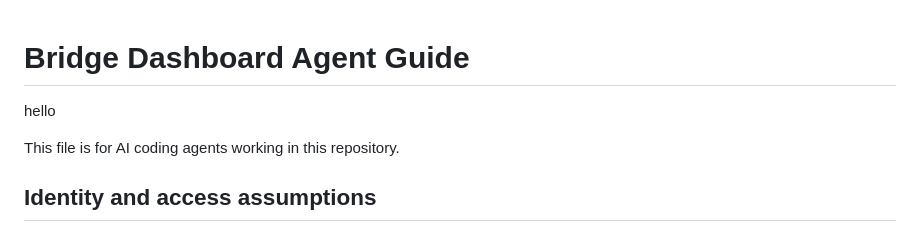
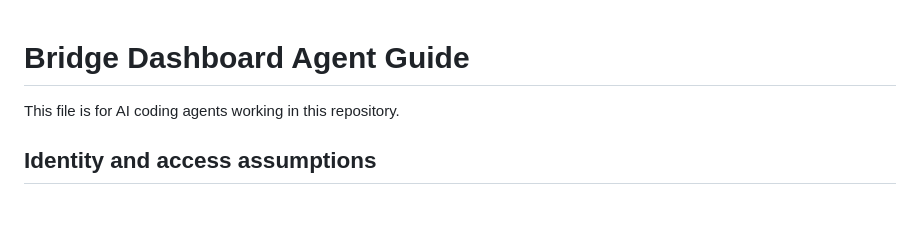
Before and after one commit to Gabe-Mirsky/bridge-dashboard, a Markdown page: AGENTS.md, the part around the change. Rendered like a GitHub page; blank space fills up the shorter version.

Commit message:
Revert "I added hello"
This reverts commit 188b4401a20a2927b1cdbb13f9975c5fad432e6f.

```diff
--- a/AGENTS.md
+++ b/AGENTS.md
@@ -1,5 +1,4 @@
 # Bridge Dashboard Agent Guide
-hello
 
 This file is for AI coding agents working in this repository.
 
```
